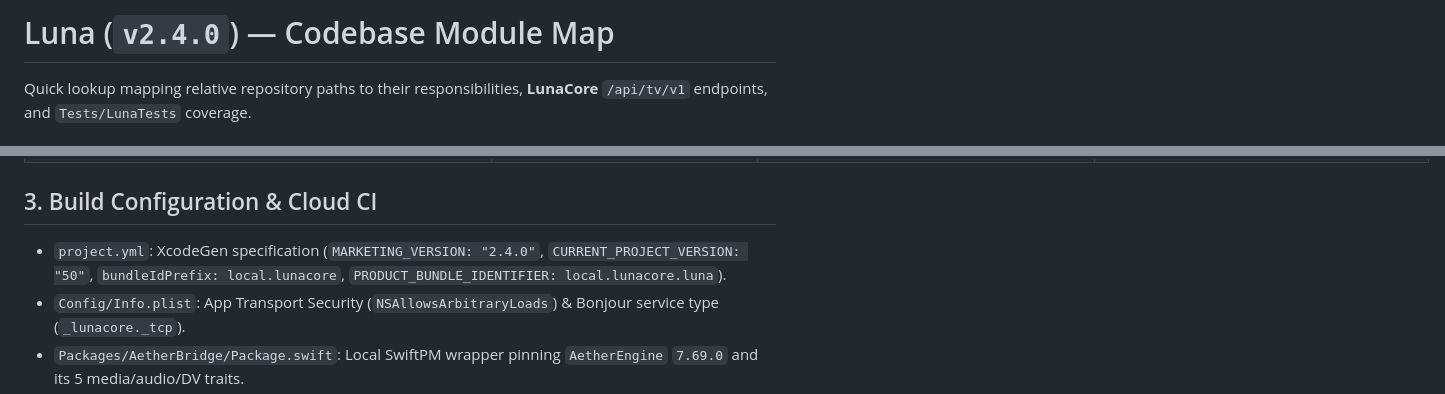
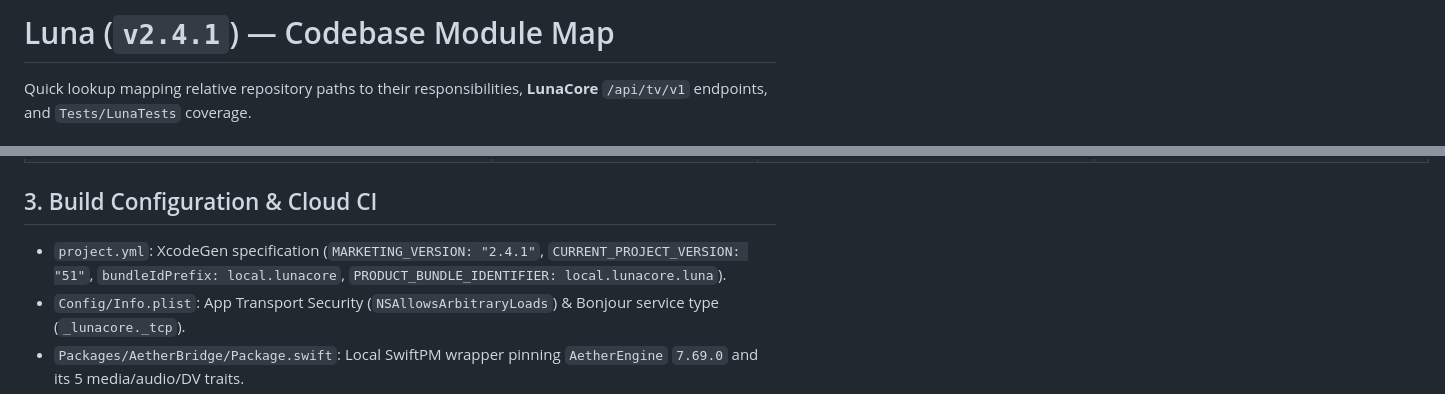
Before and after one commit to PratoxxM/Luna, a Markdown page: docs/architecture/CODEBASE_MODULE_MAP.md, 2 parts joined by grey strips. GitHub-like rendering.

```diff
--- a/docs/architecture/CODEBASE_MODULE_MAP.md
+++ b/docs/architecture/CODEBASE_MODULE_MAP.md
@@ -1,4 +1,4 @@
-# Luna (`v2.4.0`) — Codebase Module Map
+# Luna (`v2.4.1`) — Codebase Module Map
 
 Quick lookup mapping relative repository paths to their responsibilities, **LunaCore** `/api/tv/v1` endpoints, and `Tests/LunaTests` coverage.
 
@@ -40,7 +40,7 @@ Quick lookup mapping relative repository paths to their responsibilities, **Luna
 
 ## 3. Build Configuration & Cloud CI
 
-- `project.yml`: XcodeGen specification (`MARKETING_VERSION: "2.4.0"`, `CURRENT_PROJECT_VERSION: "50"`, `bundleIdPrefix: local.lunacore`, `PRODUCT_BUNDLE_IDENTIFIER: local.lunacore.luna`).
+- `project.yml`: XcodeGen specification (`MARKETING_VERSION: "2.4.1"`, `CURRENT_PROJECT_VERSION: "51"`, `bundleIdPrefix: local.lunacore`, `PRODUCT_BUNDLE_IDENTIFIER: local.lunacore.luna`).
 - `Config/Info.plist`: App Transport Security (`NSAllowsArbitraryLoads`) & Bonjour service type (`_lunacore._tcp`).
 - `Packages/AetherBridge/Package.swift`: Local SwiftPM wrapper pinning `AetherEngine` `7.69.0` and its 5 media/audio/DV traits.
 - `.github/workflows/build-tvos.yml`: Static guardrails (800 LOC, `0644`, no `Bundle.main.bundleIdentifier`, zero private infra leaks, zero retired legacy brand references), `LunaTests`, unsigned tvOS Release archive, and publishing `Luna-unsigned.ipa` to the rolling `latest` release.
```
Also changed, not shown: README.md (+30 -58 lines), .github/banner.png (added).
